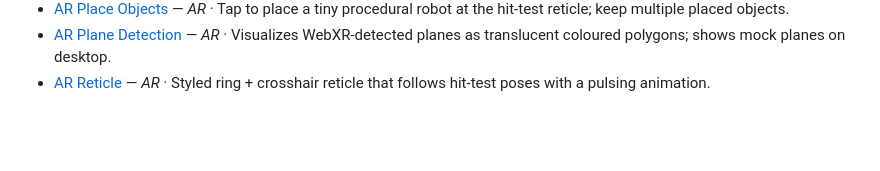
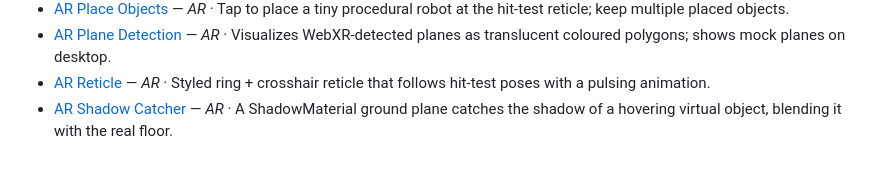
Before and after one commit to hectorMiranda/vr.minux.io, a Markdown page: docs/scenes/README.md, the part around the change. Drawn GitHub-style; blank space fills up the shorter version.

Commit message:
docs(scenes): document the ar-shadow-catcher test

```diff
--- a/docs/scenes/README.md
+++ b/docs/scenes/README.md
@@ -98,3 +98,4 @@ One reference page per scene in the lab.
 - [AR Place Objects](ar-place-objects.md) — _AR_ · Tap to place a tiny procedural robot at the hit-test reticle; keep multiple placed objects.
 - [AR Plane Detection](ar-plane-detect.md) — _AR_ · Visualizes WebXR-detected planes as translucent coloured polygons; shows mock planes on desktop.
 - [AR Reticle](ar-reticle.md) — _AR_ · Styled ring + crosshair reticle that follows hit-test poses with a pulsing animation.
+- [AR Shadow Catcher](ar-shadow-catcher.md) — _AR_ · A ShadowMaterial ground plane catches the shadow of a hovering virtual object, blending it with the real floor.
```
Also changed, not shown: docs/scenes/ar-shadow-catcher.md (added, +21 -0 lines).
